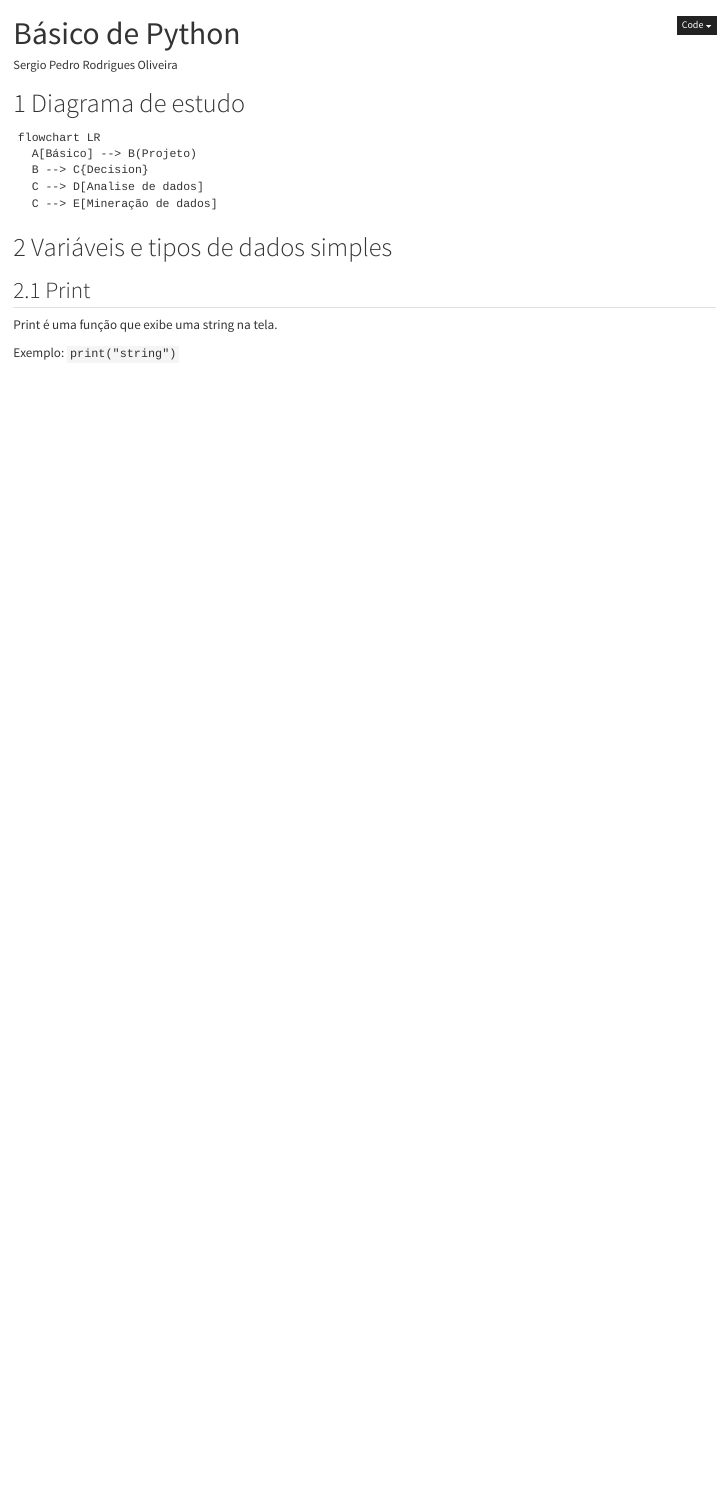
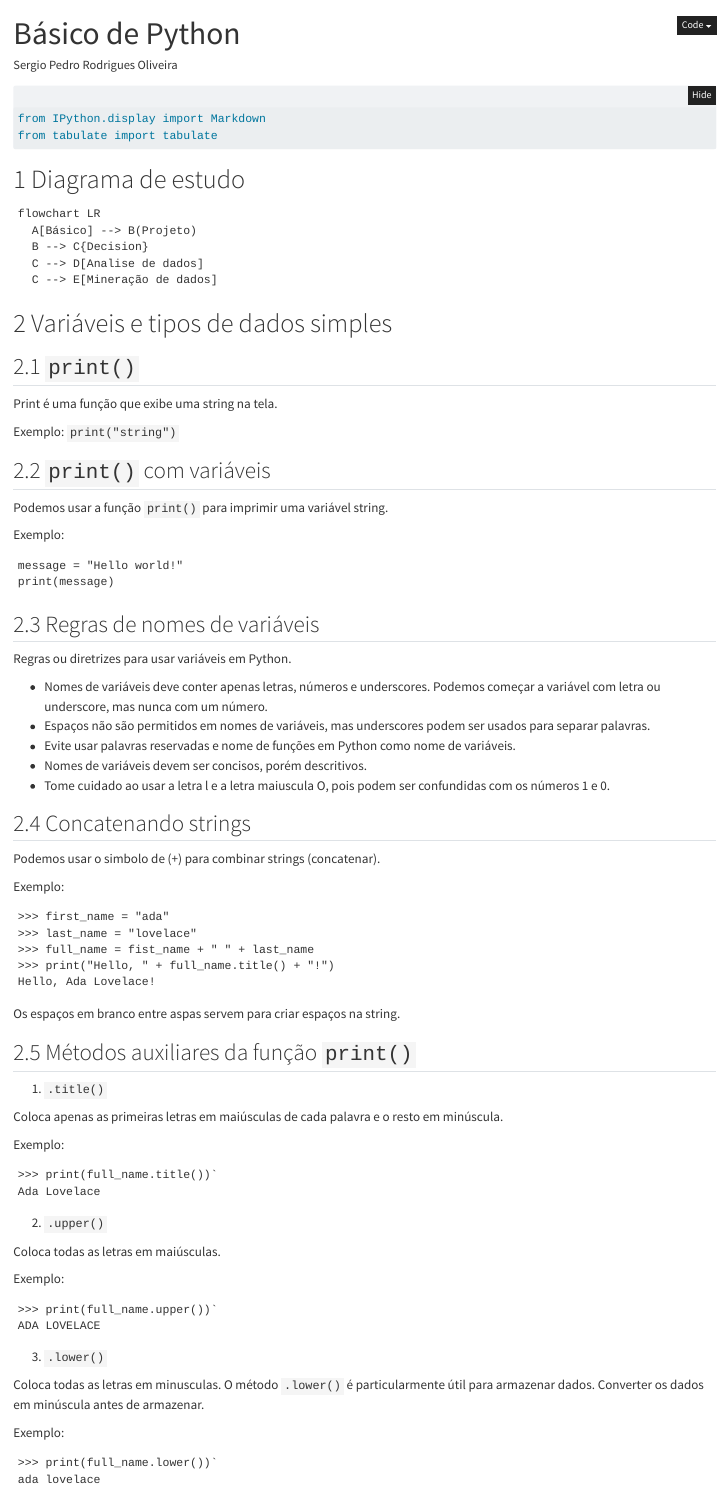
Before and after one commit to seperool/study_of_python, a Quarto document (Curso_Python/python_basic.qmd): the page in a window 1100 px wide, from its top. Rendered offline with R 4.5, knitr and Pandoc in place of Quarto, with nearby package versions; the code chunks are not run, so their results and figures are left out; folded parts are opened.

Commit message:
Concatenação de texto Atualização 31/07/24

````diff
--- a/Curso_Python/python_basic.qmd
+++ b/Curso_Python/python_basic.qmd
@@ -47,6 +47,11 @@ jupyter: python3
 \listoftables
 ```
 
+```{python}
+from IPython.display import Markdown
+from tabulate import tabulate
+```
+
 \newpage
 
 # Diagrama de estudo
@@ -61,10 +66,83 @@ flowchart LR
 
 # Variáveis e tipos de dados simples
 
-## Print
+## `print()`
 Print é uma função que exibe uma string na tela.
 
 Exemplo: `print("string")`
 
+## `print()` com variáveis
+
+Podemos usar a função `print()` para imprimir uma variável string.
+
+Exemplo:
+
+```
+message = "Hello world!"
+print(message)
+```
+
+## Regras de nomes de variáveis
+
+Regras ou diretrizes para usar variáveis em Python.
+
+* Nomes de variáveis  deve conter apenas letras, números e underscores. Podemos começar a variável com letra ou underscore, mas nunca com um número.
+* Espaços não são permitidos em nomes de variáveis, mas underscores podem ser usados para separar palavras.
+* Evite usar palavras reservadas e nome de funções em Python como nome de variáveis.
+* Nomes de variáveis devem ser concisos, porém descritivos.
+* Tome cuidado ao usar a letra l e a letra maiuscula O, pois podem ser confundidas com os números 1 e 0.
+
 \pagenumbering{arabic}
 \newpage
+
+## Concatenando strings
+
+Podemos usar o simbolo de (+) para combinar strings (concatenar).
+
+Exemplo:
+
+```
+>>> first_name = "ada"
+>>> last_name = "lovelace"
+>>> full_name = fist_name + " " + last_name
+>>> print("Hello, " + full_name.title() + "!")
+Hello, Ada Lovelace!
+```
+
+Os espaços em branco entre aspas servem para criar espaços na string.
+
+## Métodos auxiliares da função `print()`
+
+1. `.title()`
+
+Coloca apenas as primeiras letras em maiúsculas de cada palavra e o resto em minúscula.
+
+Exemplo:
+```
+>>> print(full_name.title())`
+Ada Lovelace
+```
+
+
+2. `.upper()`
+
+Coloca todas as letras em maiúsculas.
+
+Exemplo:
+```
+>>> print(full_name.upper())`
+ADA LOVELACE
+```
+
+3. `.lower()`
+
+Coloca todas as letras em minusculas.
+O método `.lower()` é particularmente útil para armazenar dados. Converter os dados em minúscula antes de armazenar.
+
+Exemplo:
+```
+>>> print(full_name.lower())`
+ada lovelace
+```
+
+\newpage
@@ -70,0 +156,16 @@ Exemplo: `print("string")`
+```{python}
+#| echo: false
+#| error: false
+#| warning: false
+#| label: tbl-CarcEsp
+#| tbl-cap: Caracteres especiais
+
+from IPython.display import Markdown
+from tabulate import tabulate
+table = [[" \ t","Gera tabulação."],
+         [" \ n","Gera quebra de linha."]]
+Markdown(tabulate(
+  table,
+  headers=["Caracteres especiais","Descrição"]
+))
+```
````
Also changed, not shown: Curso_Python/python_basic.pdf, Curso_Python/python_basic.qmd (7 more changed lines).
